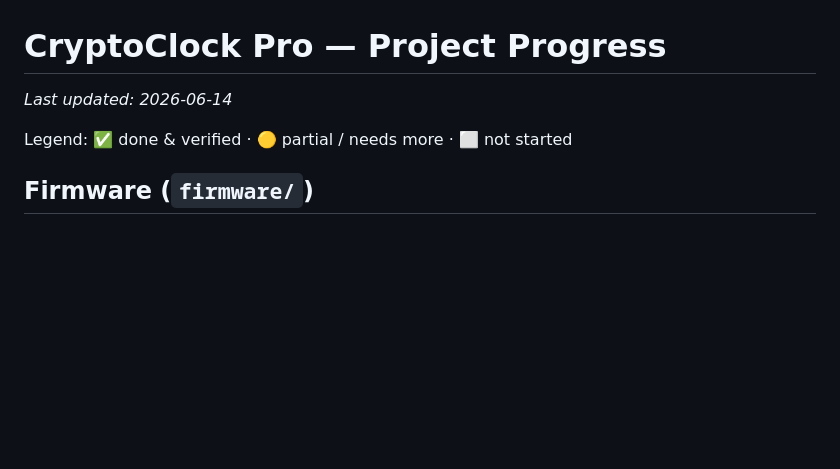
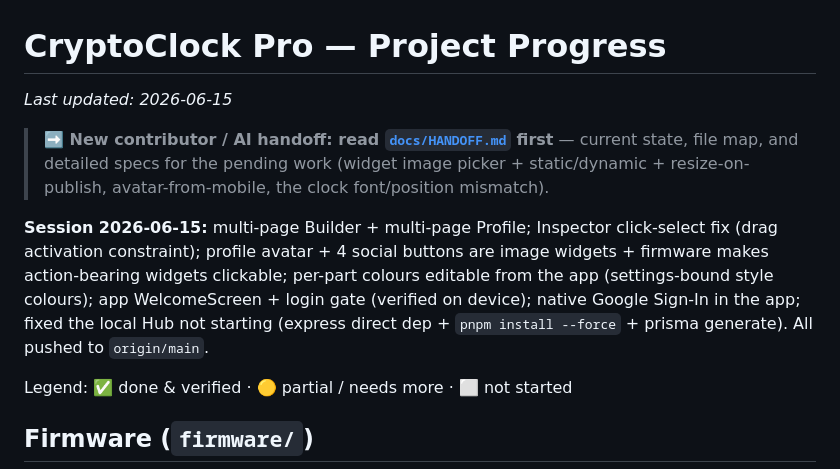
Before and after one commit to cryptoclocks/2026-Pro, a Markdown page: docs/project-progress.md, the part around the change. GitHub-like rendering; blank space fills up the shorter version.

```diff
--- a/docs/project-progress.md
+++ b/docs/project-progress.md
@@ -1,6 +1,10 @@
 # CryptoClock Pro — Project Progress
 
-_Last updated: 2026-06-14_
+_Last updated: 2026-06-15_
+
+> **➡️ New contributor / AI handoff: read [`docs/HANDOFF.md`](HANDOFF.md) first** — current state, file map, and detailed specs for the pending work (widget image picker + static/dynamic + resize-on-publish, avatar-from-mobile, the clock font/position mismatch).
+
+**Session 2026-06-15:** multi-page Builder + multi-page Profile; Inspector click-select fix (drag activation constraint); profile avatar + 4 social buttons are image widgets + firmware makes action-bearing widgets clickable; per-part colours editable from the app (settings-bound style colours); app WelcomeScreen + login gate (verified on device); native Google Sign-In in the app; fixed the local Hub not starting (express direct dep + `pnpm install --force` + prisma generate). All pushed to `origin/main`.
 
 Legend: ✅ done & verified · 🟡 partial / needs more · ⬜ not started
 
```
Also changed, not shown: docs/HANDOFF.md (added, +61 -0 lines).
